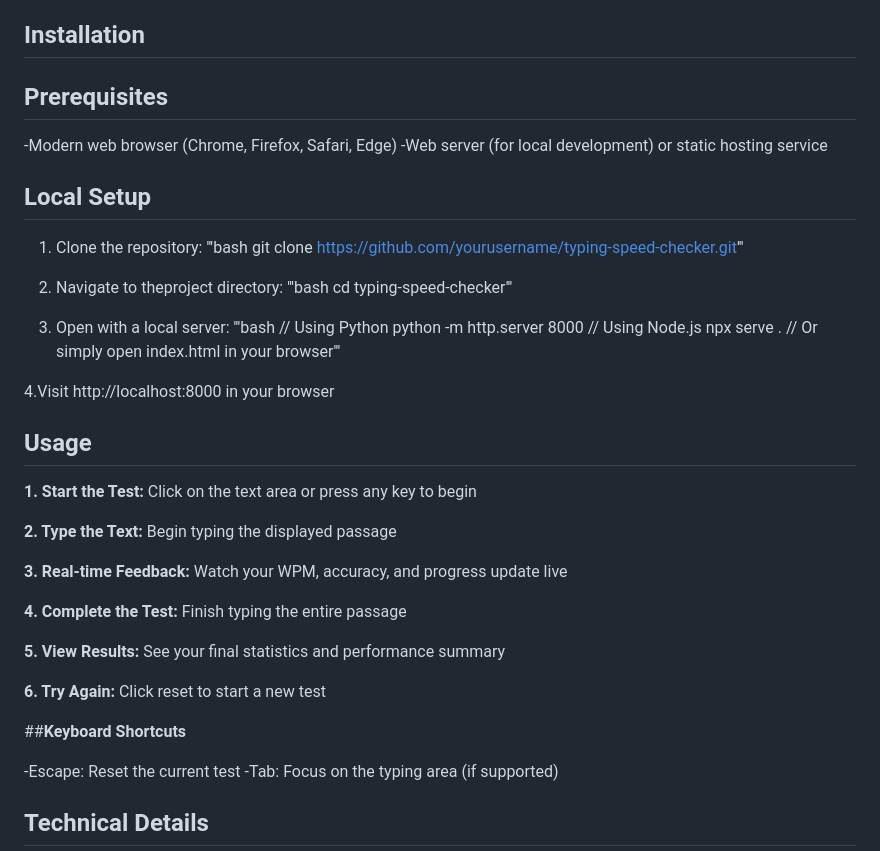
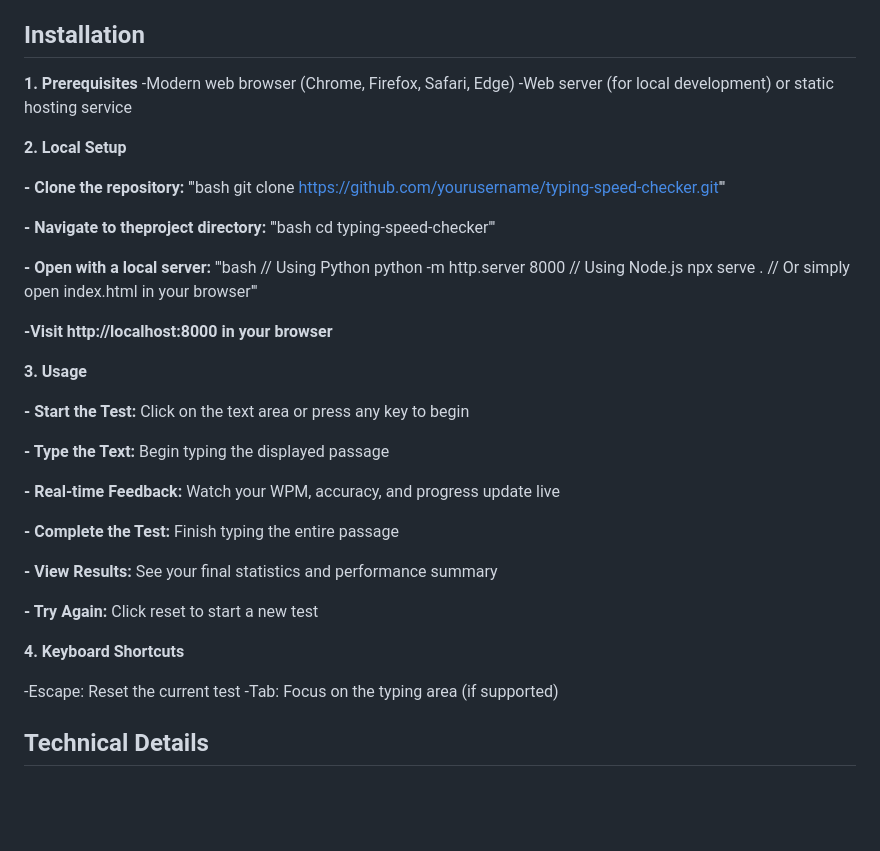
Before and after one commit to PriyaShukla3694/Typing-Speed-Checker, a Markdown page: README.md, the part around the change. Drawn GitHub-style; blank space fills up the shorter version.

```diff
--- a/README.md
+++ b/README.md
@@ -34,20 +34,21 @@ Live demo: (https://PriyaShukla3694.github.io/typing-speed-checker/)
 
 ## **Installation**
 
-## **Prerequisites**
+ **1. Prerequisites**
 -Modern web browser (Chrome, Firefox, Safari, Edge)
 -Web server (for local development) or static hosting service
 
-## **Local Setup**
-1. Clone the repository:
+ **2. Local Setup**
+
+**- Clone the repository:**
 '''bash
    git clone https://github.com/yourusername/typing-speed-checker.git'''
 
-2. Navigate to theproject directory:
+**- Navigate to theproject directory:**
 '''bash
    cd typing-speed-checker'''
 
-3. Open with a local server:
+**- Open with a local server:**
 '''bash
 // Using Python
 python -m http.server 8000
@@ -55,23 +56,23 @@ python -m http.server 8000
 npx serve .
 // Or simply open index.html in your browser'''
 
-4.Visit http://localhost:8000 in your browser
+**-Visit http://localhost:8000 in your browser**
 
-## **Usage**
+ **3. Usage**
 
-**1. Start the Test:** Click on the text area or press any key to begin
+**- Start the Test:** Click on the text area or press any key to begin
 
-**2. Type the Text:** Begin typing the displayed passage
+**- Type the Text:** Begin typing the displayed passage
 
-**3. Real-time Feedback:** Watch your WPM, accuracy, and progress update live
+**- Real-time Feedback:** Watch your WPM, accuracy, and progress update live
 
-**4. Complete the Test:** Finish typing the entire passage
+**- Complete the Test:** Finish typing the entire passage
 
-**5. View Results:** See your final statistics and performance summary
+**- View Results:** See your final statistics and performance summary
 
-**6. Try Again:** Click reset to start a new test
+**- Try Again:** Click reset to start a new test
 
-##**Keyboard Shortcuts**
+**4. Keyboard Shortcuts**
 
 -Escape: Reset the current test
 -Tab: Focus on the typing area (if supported)
```
